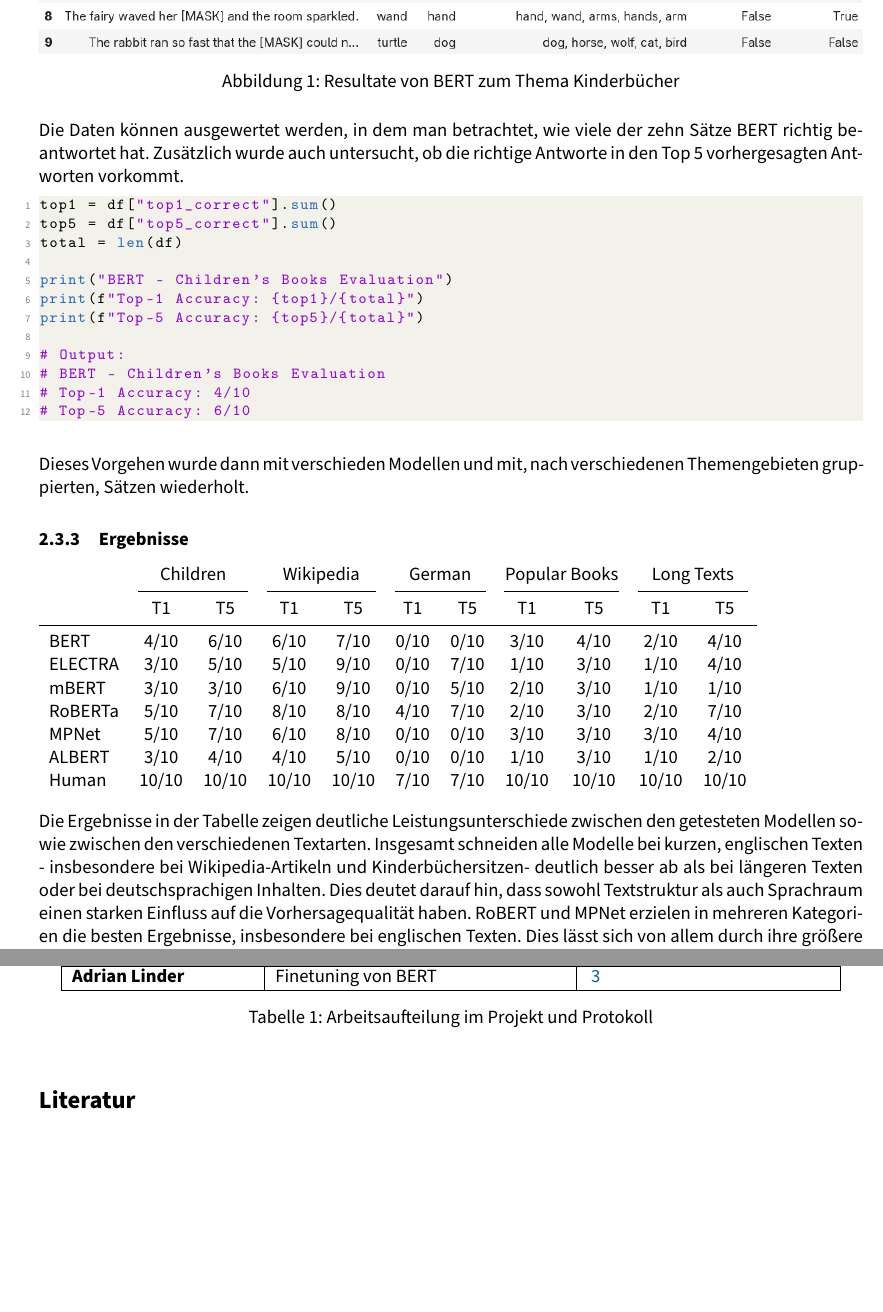
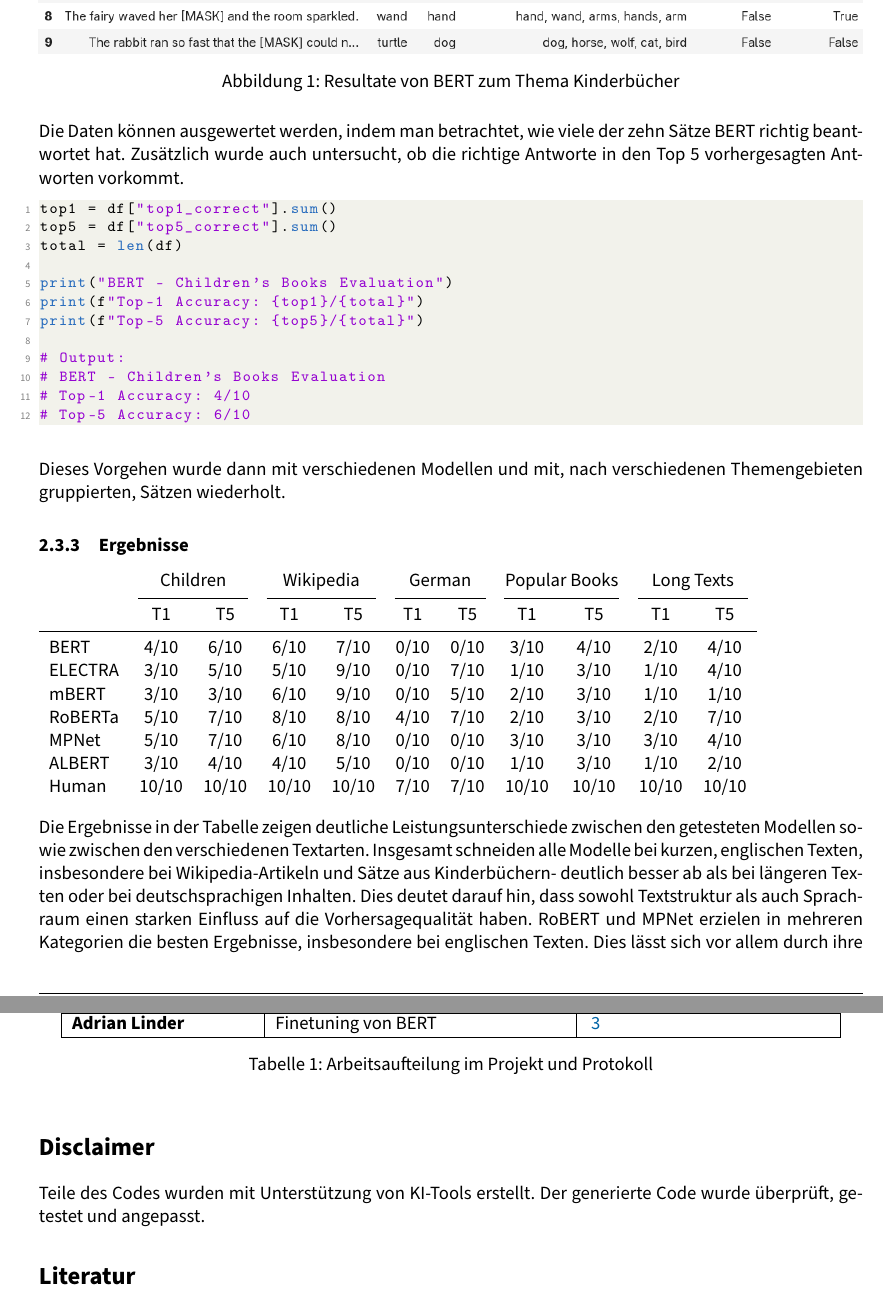
Before and after one commit to b4bergi/AML-Projekt, a LaTeX document (arbeit.tex): two parts of pages 7 and 23 of 23, joined at a grey line, cut so that both start at the same text, the shorter picture padded with empty space. Compiled offline with pdfLaTeX.

Commit message:
corrections and disclaimer

```diff
--- a/arbeit.tex
+++ b/arbeit.tex
@@ -472,7 +472,7 @@
 \end{figure}
 \noindent
 Die Daten können ausgewertet werden,
-in dem man betrachtet, wie viele der zehn Sätze BERT richtig beantwortet hat.
+indem man betrachtet, wie viele der zehn Sätze BERT richtig beantwortet hat.
 Zusätzlich wurde auch untersucht, ob die richtige Antworte in den Top 5 vorhergesagten Antworten vorkommt.
 
 \begin{lstlisting}[language=python]
@@ -490,7 +490,7 @@
 # Top-5 Accuracy: 6/10
 \end{lstlisting}
 \noindent\\
-Dieses Vorgehen wurde dann mit verschieden Modellen und mit,
+Dieses Vorgehen wurde dann mit verschiedenen Modellen und mit,
 nach verschiedenen Themengebieten gruppierten, Sätzen wiederholt.
 
 \subsubsection{Ergebnisse}
@@ -518,10 +518,10 @@
 \vspace{1em}
 \noindent\\
 Die Ergebnisse in der Tabelle zeigen deutliche Leistungsunterschiede zwischen den getesteten Modellen sowie zwischen den verschiedenen Textarten.
-Insgesamt schneiden alle Modelle bei kurzen, englischen Texten - insbesondere bei Wikipedia-Artikeln und Kinderbüchersitzen- deutlich besser ab als bei längeren Texten oder bei deutschsprachigen Inhalten.
+Insgesamt schneiden alle Modelle bei kurzen, englischen Texten, insbesondere bei Wikipedia-Artikeln und Sätze aus Kinderbüchern- deutlich besser ab als bei längeren Texten oder bei deutschsprachigen Inhalten.
 Dies deutet darauf hin, dass sowohl Textstruktur als auch Sprachraum einen starken Einfluss auf die Vorhersagequalität haben.
 RoBERT und MPNet erzielen in mehreren Kategorien die besten Ergebnisse, insbesondere bei englischen Texten.
-Dies lässt sich von allem durch ihre größere und diversere Trainingsdaten sowie durch optimierte Trainingsstrategien erklären.
+Dies lässt sich vor allem durch ihre größere und diversere Trainingsdaten sowie durch optimierte Trainingsstrategien erklären.
 BERT zeigt insgesamt stabile, aber meist etwas schwächere Leistungen, während ALBERT in fast allen Szenarien deutlich hinter den anderen Modellen zurückbleibt, was vermutlich auf seine stärkere komprimierte Modellarchitektur zurückzuführen ist.
 Ein besonders auffälliges Ergebnis ist die sehr schwache Performance der meisten Modelle auf deutschen Texten.
 Ursache hierfür sind unter anderem die komplexe Morphologie des Deutschen, häufige Komposita sowie Tokenisierungsprobleme, die dazu führen, dass viele Wörter nicht als einzelne sinnvolle Einheiten verarbeitet werden können.
@@ -1264,9 +1264,12 @@
 \caption{Arbeitsaufteilung im Projekt und Protokoll}
 \end{table}
 
+\section*{Disclaimer}
+Teile des Codes wurden mit Unterstützung von KI-Tools erstellt.
+Der generierte Code wurde überprüft, getestet und angepasst.
 
 \bibliographystyle{IEEEtran}
-\bibliography{references.bib}
+\bibliography{references}
 
 
 \end{document}
```
Also changed, not shown: arbeit.bbl, arbeit.pdf, 1 other file.
